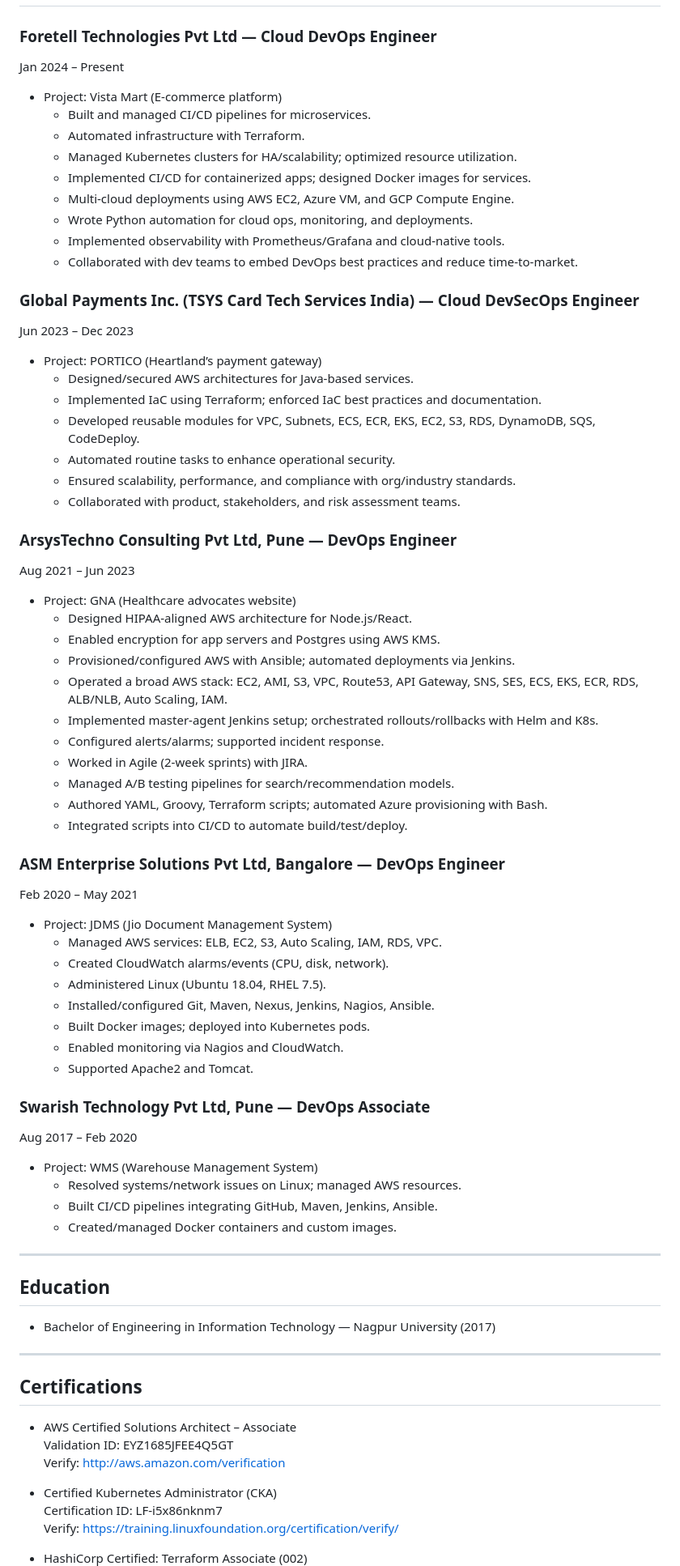
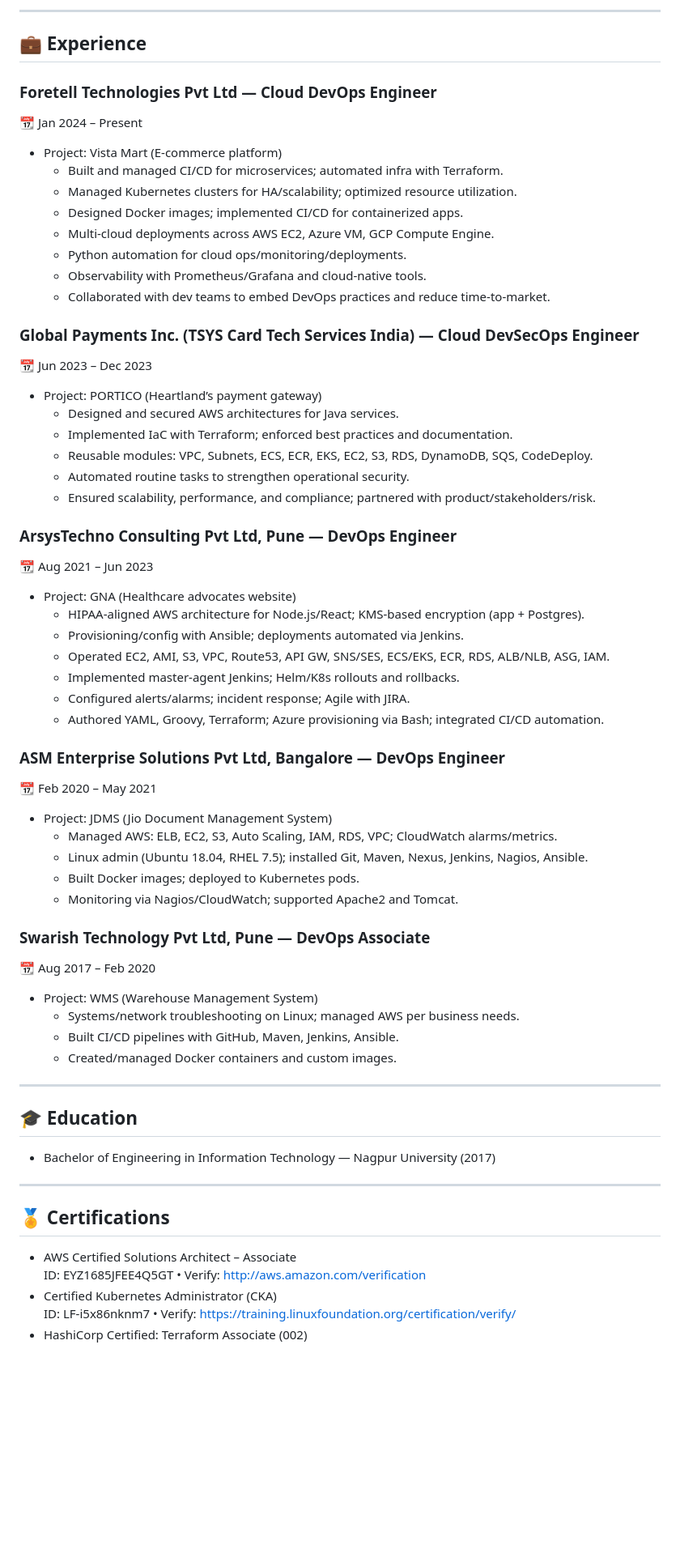
Before and after one commit to mangeshgajbhiye/mangesh-gajbhiye.github.io, a Markdown page: README.md, the part around one of its changes. Shown at 81% size. Drawn GitHub-style; blank space fills up the shorter version.

```diff
--- a/README.md
+++ b/README.md
@@ -28,72 +54,62 @@ Dynamic and result-driven Cloud DevOps Engineer with 7+ years of experience (5+
+---
+
+## 💼 Experience
 
 ### Foretell Technologies Pvt Ltd — Cloud DevOps Engineer
-Jan 2024 – Present
+📆 Jan 2024 – Present
 - Project: Vista Mart (E-commerce platform)
-  - Built and managed CI/CD pipelines for microservices.
-  - Automated infrastructure with Terraform.
+  - Built and managed CI/CD for microservices; automated infra with Terraform.
   - Managed Kubernetes clusters for HA/scalability; optimized resource utilization.
-  - Implemented CI/CD for containerized apps; designed Docker images for services.
-  - Multi-cloud deployments using AWS EC2, Azure VM, and GCP Compute Engine.
-  - Wrote Python automation for cloud ops, monitoring, and deployments.
-  - Implemented observability with Prometheus/Grafana and cloud-native tools.
-  - Collaborated with dev teams to embed DevOps best practices and reduce time-to-market.
+  - Designed Docker images; implemented CI/CD for containerized apps.
+  - Multi-cloud deployments across AWS EC2, Azure VM, GCP Compute Engine.
+  - Python automation for cloud ops/monitoring/deployments.
+  - Observability with Prometheus/Grafana and cloud-native tools.
+  - Collaborated with dev teams to embed DevOps practices and reduce time-to-market.
 
 ### Global Payments Inc. (TSYS Card Tech Services India) — Cloud DevSecOps Engineer
-Jun 2023 – Dec 2023
+📆 Jun 2023 – Dec 2023
 - Project: PORTICO (Heartland’s payment gateway)
-  - Designed/secured AWS architectures for Java-based services.
-  - Implemented IaC using Terraform; enforced IaC best practices and documentation.
-  - Developed reusable modules for VPC, Subnets, ECS, ECR, EKS, EC2, S3, RDS, DynamoDB, SQS, CodeDeploy.
-  - Automated routine tasks to enhance operational security.
-  - Ensured scalability, performance, and compliance with org/industry standards.
-  - Collaborated with product, stakeholders, and risk assessment teams.
+  - Designed and secured AWS architectures for Java services.
+  - Implemented IaC with Terraform; enforced best practices and documentation.
+  - Reusable modules: VPC, Subnets, ECS, ECR, EKS, EC2, S3, RDS, DynamoDB, SQS, CodeDeploy.
+  - Automated routine tasks to strengthen operational security.
+  - Ensured scalability, performance, and compliance; partnered with product/stakeholders/risk.
 
 ### ArsysTechno Consulting Pvt Ltd, Pune — DevOps Engineer
-Aug 2021 – Jun 2023
+📆 Aug 2021 – Jun 2023
 - Project: GNA (Healthcare advocates website)
-  - Designed HIPAA-aligned AWS architecture for Node.js/React.
-  - Enabled encryption for app servers and Postgres using AWS KMS.
-  - Provisioned/configured AWS with Ansible; automated deployments via Jenkins.
-  - Operated a broad AWS stack: EC2, AMI, S3, VPC, Route53, API Gateway, SNS, SES, ECS, EKS, ECR, RDS, ALB/NLB, Auto Scaling, IAM.
-  - Implemented master-agent Jenkins setup; orchestrated rollouts/rollbacks with Helm and K8s.
-  - Configured alerts/alarms; supported incident response.
-  - Worked in Agile (2-week sprints) with JIRA.
-  - Managed A/B testing pipelines for search/recommendation models.
-  - Authored YAML, Groovy, Terraform scripts; automated Azure provisioning with Bash.
-  - Integrated scripts into CI/CD to automate build/test/deploy.
+  - HIPAA-aligned AWS architecture for Node.js/React; KMS-based encryption (app + Postgres).
+  - Provisioning/config with Ansible; deployments automated via Jenkins.
+  - Operated EC2, AMI, S3, VPC, Route53, API GW, SNS/SES, ECS/EKS, ECR, RDS, ALB/NLB, ASG, IAM.
+  - Implemented master-agent Jenkins; Helm/K8s rollouts and rollbacks.
+  - Configured alerts/alarms; incident response; Agile with JIRA.
+  - Authored YAML, Groovy, Terraform; Azure provisioning via Bash; integrated CI/CD automation.
 
 ### ASM Enterprise Solutions Pvt Ltd, Bangalore — DevOps Engineer
-Feb 2020 – May 2021
+📆 Feb 2020 – May 2021
 - Project: JDMS (Jio Document Management System)
-  - Managed AWS services: ELB, EC2, S3, Auto Scaling, IAM, RDS, VPC.
-  - Created CloudWatch alarms/events (CPU, disk, network).
-  - Administered Linux (Ubuntu 18.04, RHEL 7.5).
-  - Installed/configured Git, Maven, Nexus, Jenkins, Nagios, Ansible.
-  - Built Docker images; deployed into Kubernetes pods.
-  - Enabled monitoring via Nagios and CloudWatch.
-  - Supported Apache2 and Tomcat.
+  - Managed AWS: ELB, EC2, S3, Auto Scaling, IAM, RDS, VPC; CloudWatch alarms/metrics.
+  - Linux admin (Ubuntu 18.04, RHEL 7.5); installed Git, Maven, Nexus, Jenkins, Nagios, Ansible.
+  - Built Docker images; deployed to Kubernetes pods.
+  - Monitoring via Nagios/CloudWatch; supported Apache2 and Tomcat.
 
 ### Swarish Technology Pvt Ltd, Pune — DevOps Associate
-Aug 2017 – Feb 2020
+📆 Aug 2017 – Feb 2020
 - Project: WMS (Warehouse Management System)
-  - Resolved systems/network issues on Linux; managed AWS resources.
-  - Built CI/CD pipelines integrating GitHub, Maven, Jenkins, Ansible.
+  - Systems/network troubleshooting on Linux; managed AWS per business needs.
+  - Built CI/CD pipelines with GitHub, Maven, Jenkins, Ansible.
   - Created/managed Docker containers and custom images.
 
 ---
 
-## Education
+## 🎓 Education
 - Bachelor of Engineering in Information Technology — Nagpur University (2017)
 
 ---
 
-## Certifications
+## 🏅 Certifications
 - AWS Certified Solutions Architect – Associate
-  Validation ID: EYZ1685JFEE4Q5GT
-  Verify: http://aws.amazon.com/verification
-
+  ID: EYZ1685JFEE4Q5GT • Verify: http://aws.amazon.com/verification
 - Certified Kubernetes Administrator (CKA)
-  Certification ID: LF-i5x86nknm7
-  Verify: https://training.linuxfoundation.org/certification/verify/
-
+  ID: LF-i5x86nknm7 • Verify: https://training.linuxfoundation.org/certification/verify/
 - HashiCorp Certified: Terraform Associate (002)
```
Also changed, not shown: other parts of README.md (+52 -26 lines).
